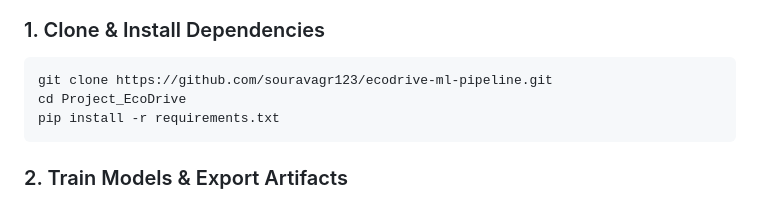
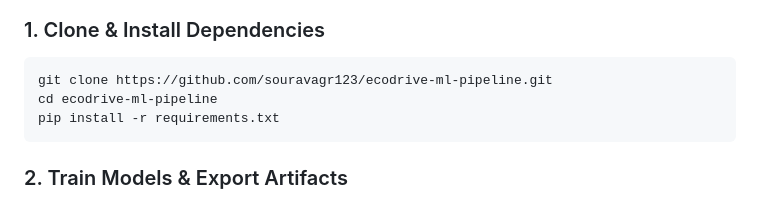
Before and after one commit to souravagr123/ecodrive-ml-pipeline, a Markdown page: README.md, the part around the change. GitHub-like rendering.

Commit message:
Fix clone directory name in README

````diff
--- a/README.md
+++ b/README.md
@@ -113,7 +113,7 @@ Project_EcoDrive/
 ### 1. Clone & Install Dependencies
 ```bash
 git clone https://github.com/souravagr123/ecodrive-ml-pipeline.git
-cd Project_EcoDrive
+cd ecodrive-ml-pipeline
 pip install -r requirements.txt
 ```
 
````
